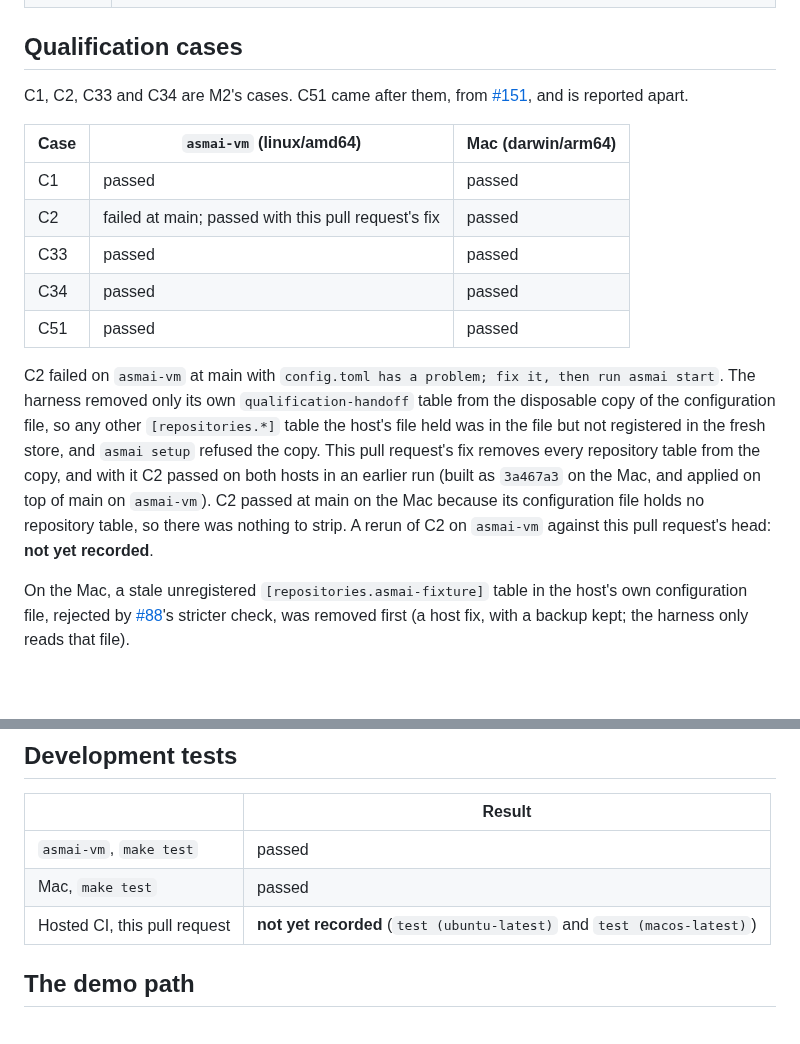
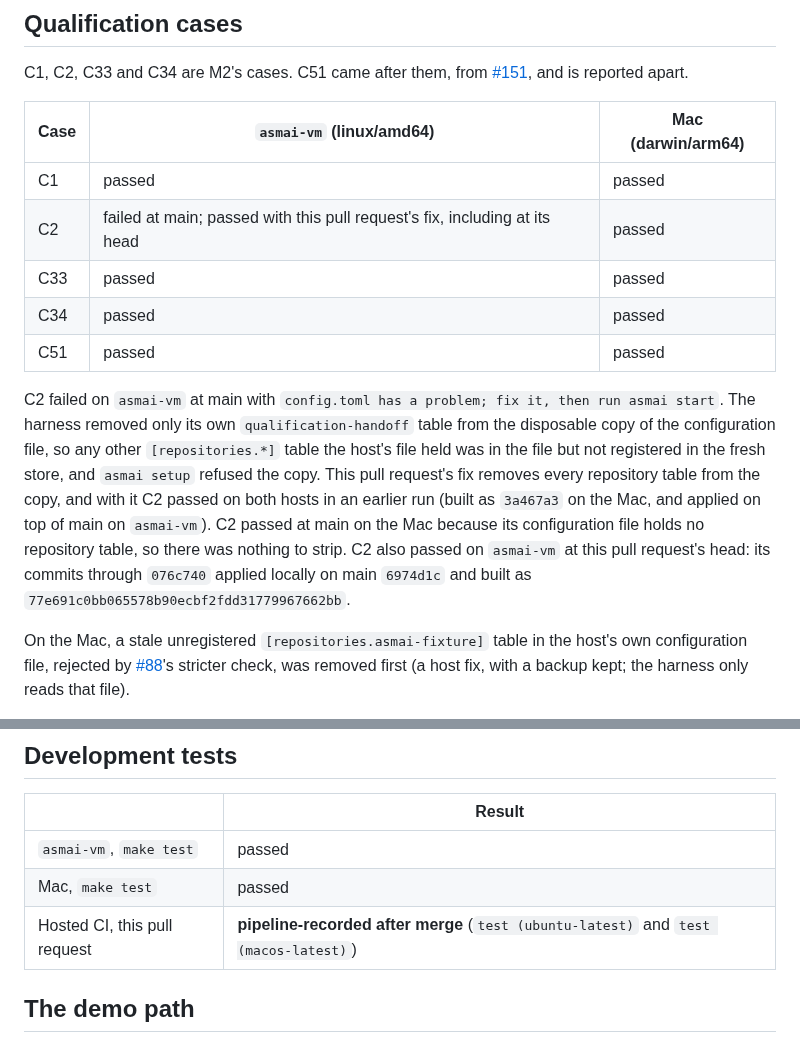
Before and after one commit to talvor/asmai, a Markdown page: docs/m2-exit-checks.md, 2 parts joined by grey strips. Drawn GitHub-style; blank space fills up the shorter version.

Commit message:
no-mistakes(review): Record Linux C2 pass at PR head

```diff
--- a/docs/m2-exit-checks.md
+++ b/docs/m2-exit-checks.md
@@ -16,12 +16,12 @@ C1, C2, C33 and C34 are M2's cases. C51 came after them, from [#151](https://git
 | Case | `asmai-vm` (linux/amd64) | Mac (darwin/arm64) |
 |---|---|---|
 | C1 | passed | passed |
-| C2 | failed at main; passed with this pull request's fix | passed |
+| C2 | failed at main; passed with this pull request's fix, including at its head | passed |
 | C33 | passed | passed |
 | C34 | passed | passed |
 | C51 | passed | passed |
 
-C2 failed on `asmai-vm` at main with `config.toml has a problem; fix it, then run asmai start`. The harness removed only its own `qualification-handoff` table from the disposable copy of the configuration file, so any other `[repositories.*]` table the host's file held was in the file but not registered in the fresh store, and `asmai setup` refused the copy. This pull request's fix removes every repository table from the copy, and with it C2 passed on both hosts in an earlier run (built as `3a467a3` on the Mac, and applied on top of main on `asmai-vm`). C2 passed at main on the Mac because its configuration file holds no repository table, so there was nothing to strip. A rerun of C2 on `asmai-vm` against this pull request's head: **not yet recorded**.
+C2 failed on `asmai-vm` at main with `config.toml has a problem; fix it, then run asmai start`. The harness removed only its own `qualification-handoff` table from the disposable copy of the configuration file, so any other `[repositories.*]` table the host's file held was in the file but not registered in the fresh store, and `asmai setup` refused the copy. This pull request's fix removes every repository table from the copy, and with it C2 passed on both hosts in an earlier run (built as `3a467a3` on the Mac, and applied on top of main on `asmai-vm`). C2 passed at main on the Mac because its configuration file holds no repository table, so there was nothing to strip. C2 also passed on `asmai-vm` at this pull request's head: its commits through `076c740` applied locally on main `6974d1c` and built as `77e691c0bb065578b90ecbf2fdd31779967662bb`.
 
 On the Mac, a stale unregistered `[repositories.asmai-fixture]` table in the host's own configuration file, rejected by [#88](https://github.com/talvor/asmai/issues/88)'s stricter check, was removed first (a host fix, with a backup kept; the harness only reads that file).
 
@@ -33,7 +33,7 @@ No case failed on the Mac, so this run needs no ticket for the next milestone.
 |---|---|
 | `asmai-vm`, `make test` | passed |
 | Mac, `make test` | passed |
-| Hosted CI, this pull request | **not yet recorded** (`test (ubuntu-latest)` and `test (macos-latest)`) |
+| Hosted CI, this pull request | **pipeline-recorded after merge** (`test (ubuntu-latest)` and `test (macos-latest)`) |
 
 ## The demo path
 
```
